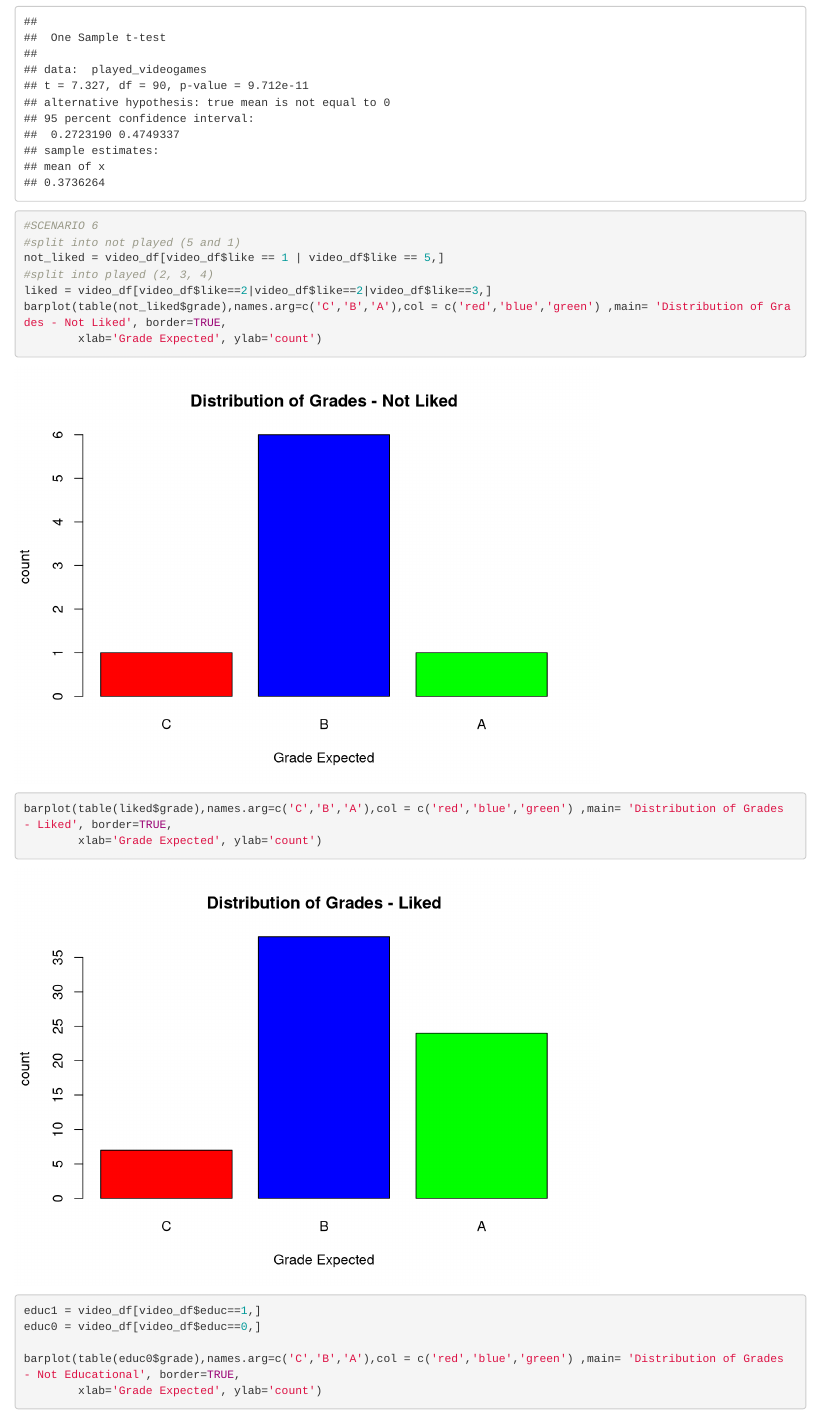
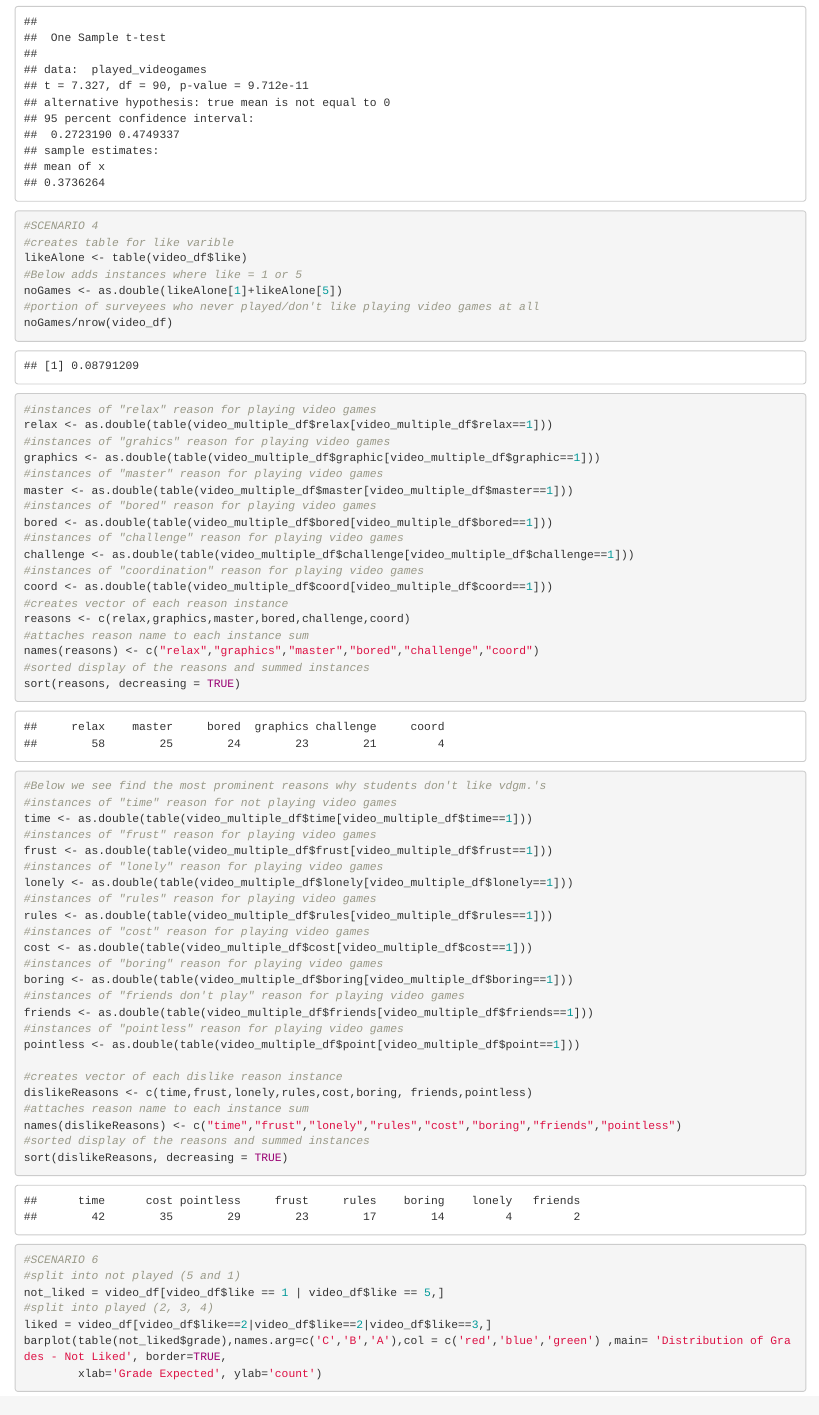
Before and after one commit to jtbenson116/MATH189-hw2, an R Markdown document (math189-homework02.Rmd): the page in a window 1100 px wide, from 7700 px down. Rendered offline with R 4.5, knitr and Pandoc, with nearby package versions.

Commit message:
Added Scenario 4

````diff
--- a/math189-homework02.Rmd
+++ b/math189-homework02.Rmd
@@ -42,6 +42,58 @@ played_videogames
 t.test(played_videogames)
 
 ```
+```{r}
+#SCENARIO 4
+#creates table for like varible
+likeAlone <- table(video_df$like)
+#Below adds instances where like = 1 or 5
+noGames <- as.double(likeAlone[1]+likeAlone[5])
+#portion of surveyees who never played/don't like playing video games at all
+noGames/nrow(video_df)
+#instances of "relax" reason for playing video games
+relax <- as.double(table(video_multiple_df$relax[video_multiple_df$relax==1]))
+#instances of "grahics" reason for playing video games
+graphics <- as.double(table(video_multiple_df$graphic[video_multiple_df$graphic==1]))
+#instances of "master" reason for playing video games
+master <- as.double(table(video_multiple_df$master[video_multiple_df$master==1]))
+#instances of "bored" reason for playing video games
+bored <- as.double(table(video_multiple_df$bored[video_multiple_df$bored==1]))
+#instances of "challenge" reason for playing video games
+challenge <- as.double(table(video_multiple_df$challenge[video_multiple_df$challenge==1]))
+#instances of "coordination" reason for playing video games
+coord <- as.double(table(video_multiple_df$coord[video_multiple_df$coord==1]))
+#creates vector of each reason instance
+reasons <- c(relax,graphics,master,bored,challenge,coord)
+#attaches reason name to each instance sum
+names(reasons) <- c("relax","graphics","master","bored","challenge","coord")
+#sorted display of the reasons and summed instances
+sort(reasons, decreasing = TRUE)
+
+#Below we see find the most prominent reasons why students don't like vdgm.'s
+#instances of "time" reason for not playing video games
+time <- as.double(table(video_multiple_df$time[video_multiple_df$time==1]))
+#instances of "frust" reason for playing video games
+frust <- as.double(table(video_multiple_df$frust[video_multiple_df$frust==1]))
+#instances of "lonely" reason for playing video games
+lonely <- as.double(table(video_multiple_df$lonely[video_multiple_df$lonely==1]))
+#instances of "rules" reason for playing video games
+rules <- as.double(table(video_multiple_df$rules[video_multiple_df$rules==1]))
+#instances of "cost" reason for playing video games
+cost <- as.double(table(video_multiple_df$cost[video_multiple_df$cost==1]))
+#instances of "boring" reason for playing video games
+boring <- as.double(table(video_multiple_df$boring[video_multiple_df$boring==1]))
+#instances of "friends don't play" reason for playing video games
+friends <- as.double(table(video_multiple_df$friends[video_multiple_df$friends==1]))
+#instances of "pointless" reason for playing video games
+pointless <- as.double(table(video_multiple_df$point[video_multiple_df$point==1]))
+
+#creates vector of each dislike reason instance
+dislikeReasons <- c(time,frust,lonely,rules,cost,boring, friends,pointless)
+#attaches reason name to each instance sum
+names(dislikeReasons) <- c("time","frust","lonely","rules","cost","boring","friends","pointless")
+#sorted display of the reasons and summed instances
+sort(dislikeReasons, decreasing = TRUE)
+```
 
 ```{r}
 #SCENARIO 6
````
